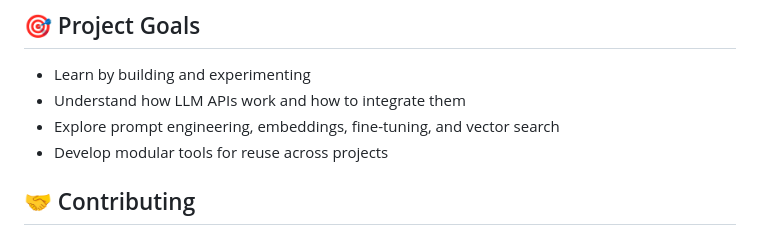
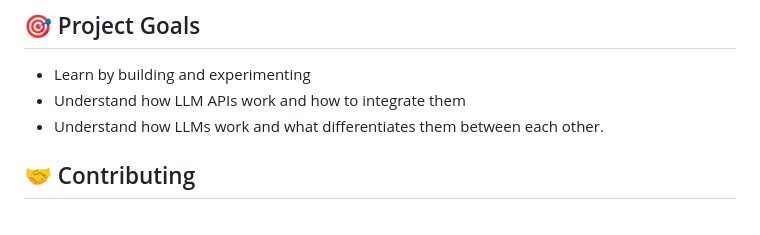
Before and after one commit to coolSurferBoi/LLM_Journeys, a Markdown page: README.md, the part around the change. Drawn GitHub-style.

```diff
--- a/README.md
+++ b/README.md
@@ -91,8 +91,7 @@ LLM_Journeys/
 
 - Learn by building and experimenting
 - Understand how LLM APIs work and how to integrate them
-- Explore prompt engineering, embeddings, fine-tuning, and vector search
-- Develop modular tools for reuse across projects
+- Understand how LLMs work and what differentiates them between each other.
 
 ## 🤝 Contributing
 
```
